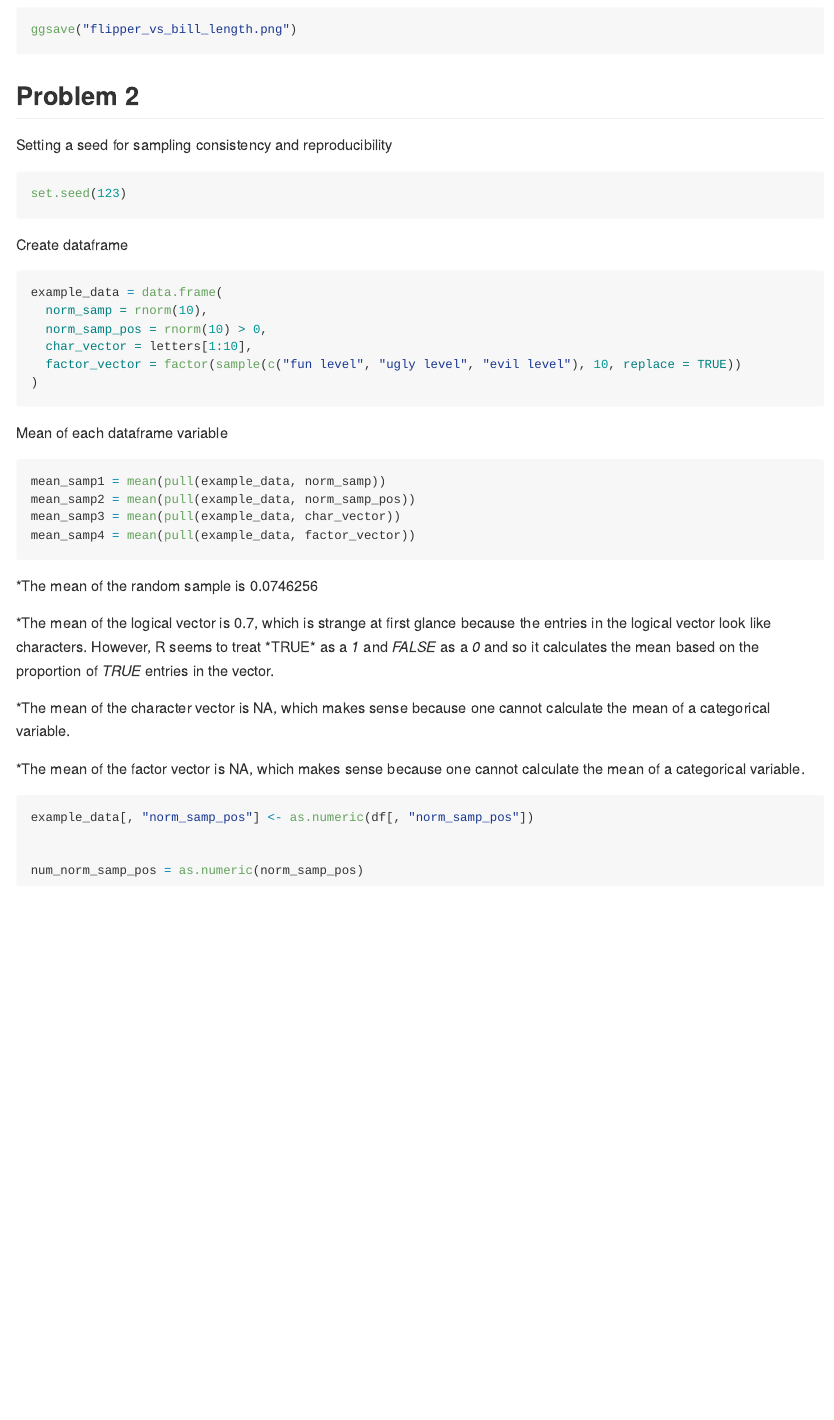
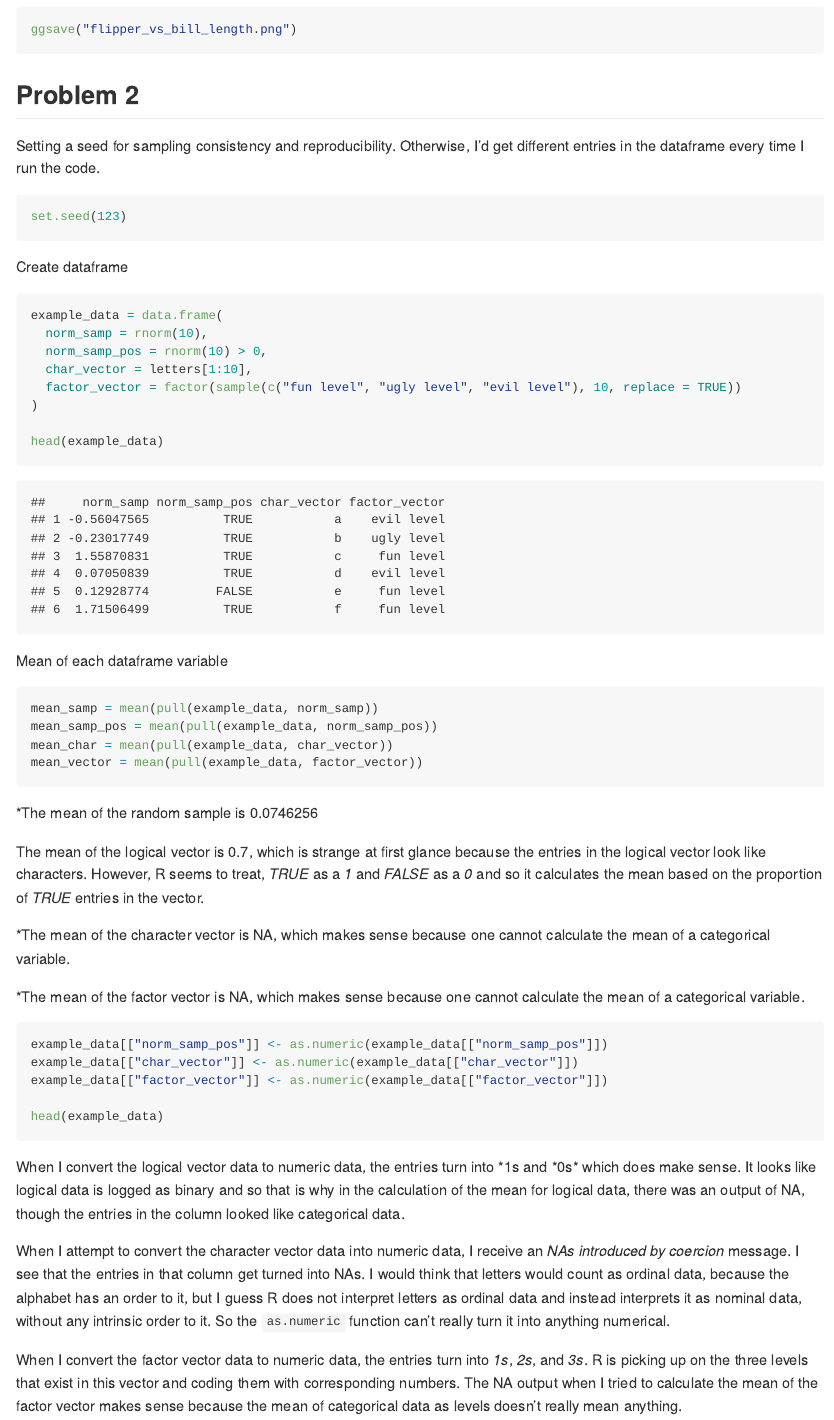
Before and after one commit to cm3341/p8105_hw1_cm3341, an R Markdown document (p8105_hw1_cm3341.Rmd): the page in a window 1100 px wide, from 1860 px down before the commit and from 1940 px down after it, so that both start at the same text. The pictures show the output file p8105_hw1_cm3341.md that the author committed with the source, drawn offline in the style of GitHub.

Commit message:
Wrote explanations for as.numeric outputs in problem 2; cleaned up problem 1 explanations and further clarified my decisions; changed file document to today's date.

````diff
--- a/p8105_hw1_cm3341.Rmd
+++ b/p8105_hw1_cm3341.Rmd
@@ -61,7 +64,7 @@ ggsave("flipper_vs_bill_length.png")
 
 ## Problem 2
 
-Setting a seed for sampling consistency and reproducibility
+Setting a seed for sampling consistency and reproducibility. Otherwise, I'd get different entries in the dataframe every time I run the code.
 ```{r}
 set.seed(123)
 ```
@@ -76,30 +79,38 @@ example_data = data.frame(
   factor_vector = factor(sample(c("fun level", "ugly level", "evil level"), 10, replace = TRUE))
 )
 
+head(example_data)
 ```
 
 Mean of each dataframe variable
 ```{r, warning = FALSE}
 
-mean_samp1 = mean(pull(example_data, norm_samp))
-mean_samp2 = mean(pull(example_data, norm_samp_pos))
-mean_samp3 = mean(pull(example_data, char_vector))
-mean_samp4 = mean(pull(example_data, factor_vector))
+mean_samp = mean(pull(example_data, norm_samp))
+mean_samp_pos = mean(pull(example_data, norm_samp_pos))
+mean_char = mean(pull(example_data, char_vector))
+mean_vector = mean(pull(example_data, factor_vector))
 
 ```
 
 *The mean of the random sample is `r mean(pull(example_data, norm_samp))`
 
-*The mean of the logical vector is `r mean(pull(example_data, norm_samp_pos))`, which is strange at first glance because the entries in the logical vector look like characters. However, R seems to treat *TRUE* as a *1* and *FALSE* as a *0* and so it calculates the mean based on the proportion of *TRUE* entries in the vector.
+The mean of the logical vector is `r mean(pull(example_data, norm_samp_pos))`, which is strange at first glance because the entries in the logical vector look like characters. However, R seems to treat, *TRUE* as a *1* and *FALSE* as a *0* and so it calculates the mean based on the proportion of *TRUE* entries in the vector.
 
 *The mean of the character vector is `r mean(pull(example_data, char_vector))`, which makes sense because one cannot calculate the mean of a categorical variable.
 
 *The mean of the factor vector is `r mean(pull(example_data, factor_vector))`, which makes sense because one cannot calculate the mean of a categorical variable.
 
 ```{r, eval = FALSE}
-example_data[, "norm_samp_pos"] <- as.numeric(df[, "norm_samp_pos"])
 
+example_data[["norm_samp_pos"]] <- as.numeric(example_data[["norm_samp_pos"]])
+example_data[["char_vector"]] <- as.numeric(example_data[["char_vector"]])
+example_data[["factor_vector"]] <- as.numeric(example_data[["factor_vector"]])
 
-num_norm_samp_pos = as.numeric(norm_samp_pos)
+head(example_data)
+```
 
-```
+When I convert the logical vector data to numeric data, the entries turn into *1s and *0s* which does make sense. It looks like logical data is logged as binary and so that is why in the calculation of the mean for logical data, there was an output of `r mean(pull(example_data, char_vector))`, though the entries in the column looked like categorical data.
+
+When I attempt to convert the character vector data into numeric data, I receive an *NAs introduced by coercion* message. I see that the entries in that column get turned into NAs. I would think that letters would count as ordinal data, because the alphabet has an order to it, but I guess R does not interpret letters as ordinal data and instead interprets it as nominal data, without any intrinsic order to it. So the `as.numeric` function can't really turn it into anything numerical.
+
+When I convert the factor vector data to numeric data, the entries turn into *1s*, *2s*, and *3s*. R is picking up on the three levels that exist in this vector and coding them with corresponding numbers. The NA output when I tried to calculate the mean of the factor vector makes sense because the mean of categorical data as levels doesn't really mean anything.
````
Also changed, not shown: p8105_hw1_cm3341.md, p8105_hw1_cm3341.Rmd (11 more changed lines).
